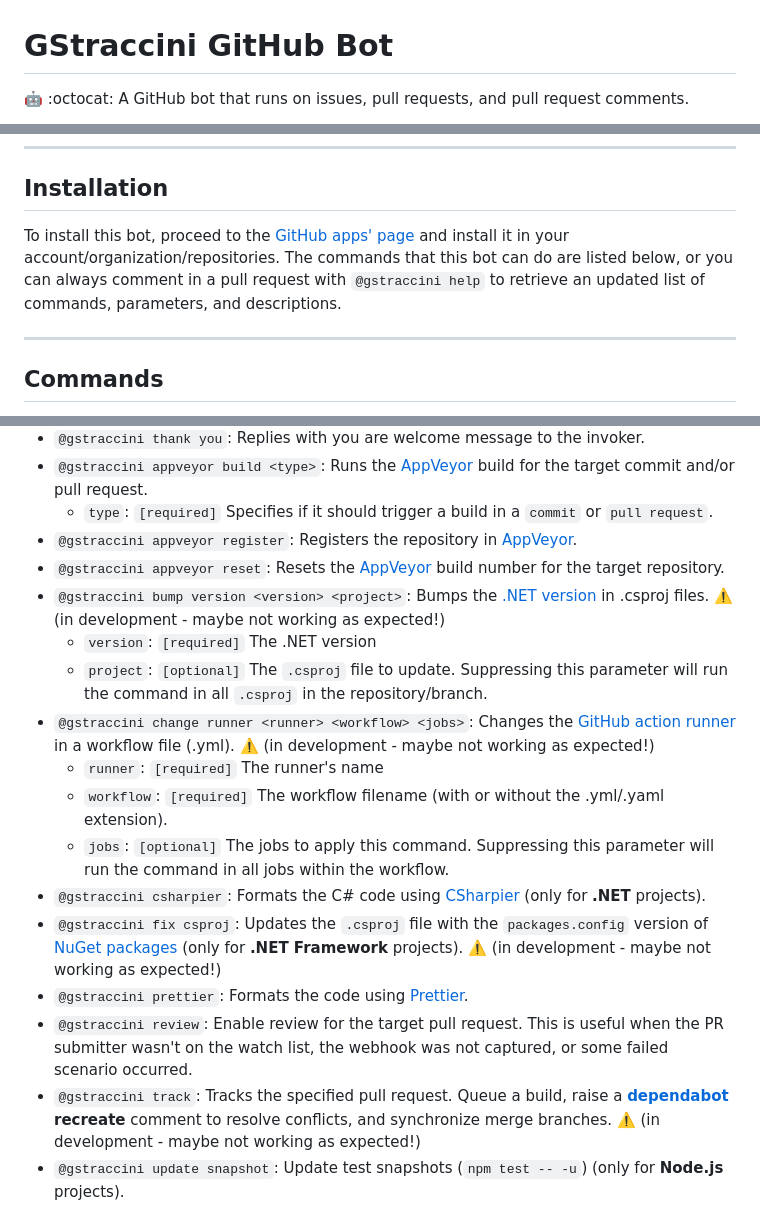
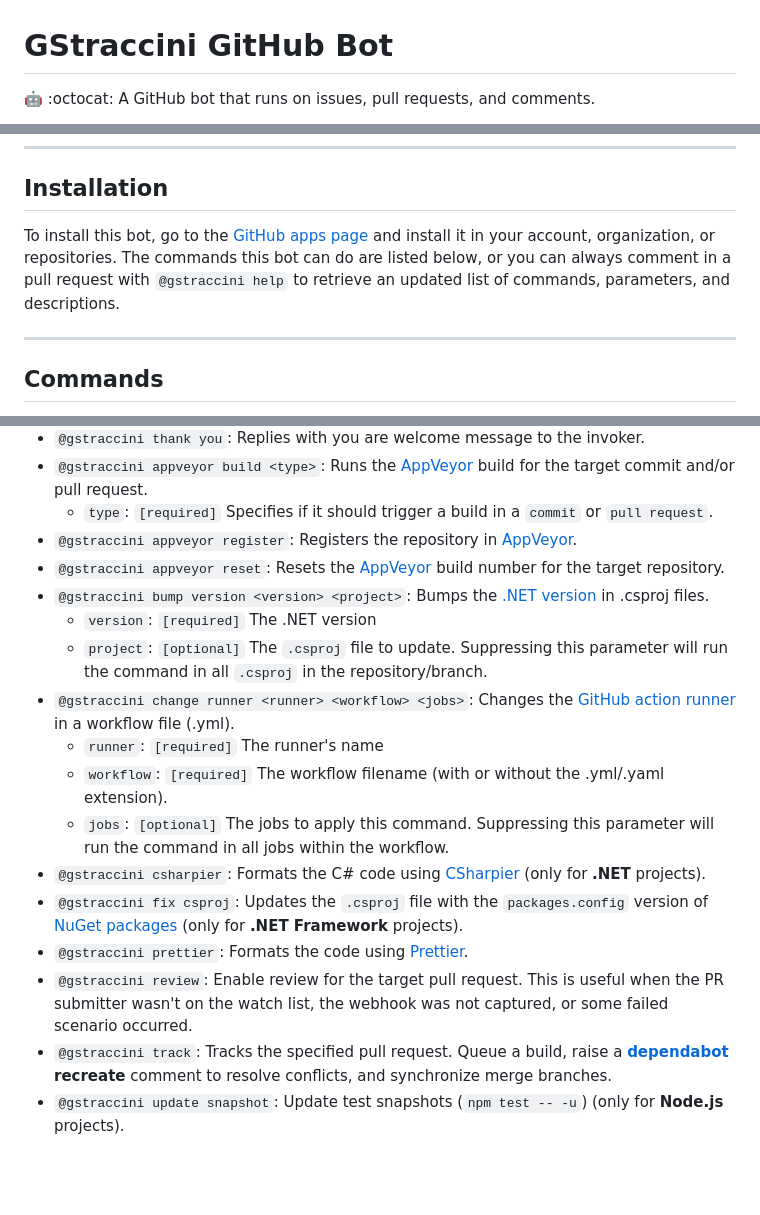
Before and after one commit to guibranco/gstraccini-bot-service, a Markdown page: README.md, 3 parts joined by grey strips. Drawn GitHub-style; blank space fills up the shorter version.

```diff
--- a/README.md
+++ b/README.md
@@ -1,4 +1,4 @@
 # GStraccini GitHub Bot
 
-🤖 :octocat: A GitHub bot that runs on issues, pull requests, and pull request comments.
+🤖 :octocat: A GitHub bot that runs on issues, pull requests, and comments.
 
@@ -12,8 +11,8 @@
 
 ## Installation
 
-To install this bot, proceed to the [GitHub apps' page](https://github.com/apps/gstraccini) and install it in your account/organization/repositories.
-The commands that this bot can do are listed below, or you can always comment in a pull request with `@gstraccini help` to retrieve an updated list of commands, parameters, and descriptions.
+To install this bot, go to the [GitHub apps page](https://github.com/apps/gstraccini) and install it in your account, organization, or repositories.
+The commands this bot can do are listed below, or you can always comment in a pull request with `@gstraccini help` to retrieve an updated list of commands, parameters, and descriptions.
 
 ---
 
@@ -27,18 +26,18 @@ That's what I can do :neckbeard::
 	- `type`: `[required]` Specifies if it should trigger a build in a `commit` or `pull request`.
 - `@gstraccini appveyor register`: Registers the repository in [AppVeyor](https://ci.appveyor.com).
 - `@gstraccini appveyor reset`: Resets the [AppVeyor](https://ci.appveyor.com) build number for the target repository.
-- `@gstraccini bump version <version> <project>`: Bumps the [.NET version](https://dotnet.microsoft.com/en-us/platform/support/policy/dotnet-core) in .csproj files. :warning: (in development - maybe not working as expected!)
+- `@gstraccini bump version <version> <project>`: Bumps the [.NET version](https://dotnet.microsoft.com/en-us/platform/support/policy/dotnet-core) in .csproj files.
 	- `version`: `[required]` The .NET version
 	- `project`: `[optional]` The `.csproj` file to update. Suppressing this parameter will run the command in all `.csproj` in the repository/branch.
-- `@gstraccini change runner <runner> <workflow> <jobs>`: Changes the [GitHub action runner](https://docs.github.com/en/actions/using-github-hosted-runners/about-github-hosted-runners/about-github-hosted-runners#supported-runners-and-hardware-resources) in a workflow file (.yml). :warning: (in development - maybe not working as expected!)
+- `@gstraccini change runner <runner> <workflow> <jobs>`: Changes the [GitHub action runner](https://docs.github.com/en/actions/using-github-hosted-runners/about-github-hosted-runners/about-github-hosted-runners#supported-runners-and-hardware-resources) in a workflow file (.yml).
 	- `runner`: `[required]` The runner's name
 	- `workflow`: `[required]` The workflow filename (with or without the .yml/.yaml extension).
 	- `jobs`: `[optional]` The jobs to apply this command. Suppressing this parameter will run the command in all jobs within the workflow.
 - `@gstraccini csharpier`: Formats the C# code using [CSharpier](https://csharpier.com) (only for **.NET** projects).
-- `@gstraccini fix csproj`: Updates the `.csproj` file with the `packages.config` version of [NuGet packages](https://nuget.org) (only for **.NET Framework** projects). :warning: (in development - maybe not working as expected!)
+- `@gstraccini fix csproj`: Updates the `.csproj` file with the `packages.config` version of [NuGet packages](https://nuget.org) (only for **.NET Framework** projects).
 - `@gstraccini prettier`: Formats the code using [Prettier](https://prettier.io).
 - `@gstraccini review`: Enable review for the target pull request. This is useful when the PR submitter wasn't on the watch list, the webhook was not captured, or some failed scenario occurred.
-- `@gstraccini track`: Tracks the specified pull request. Queue a build, raise a **[dependabot](https://github.com/dependabot) recreate** comment to resolve conflicts, and synchronize merge branches. :warning: (in development - maybe not working as expected!)
+- `@gstraccini track`: Tracks the specified pull request. Queue a build, raise a **[dependabot](https://github.com/dependabot) recreate** comment to resolve conflicts, and synchronize merge branches.
 - `@gstraccini update snapshot`: Update test snapshots (`npm test -- -u`) (only for **Node.js** projects).
 
 
```
Also changed, not shown: other parts of README.md (+0 -1 lines).
